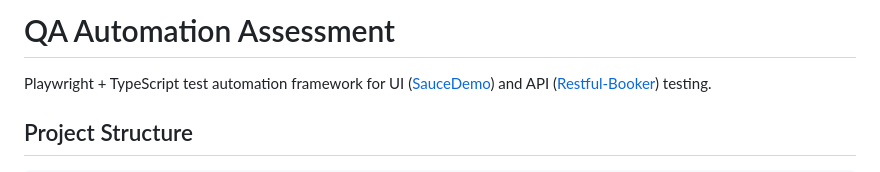
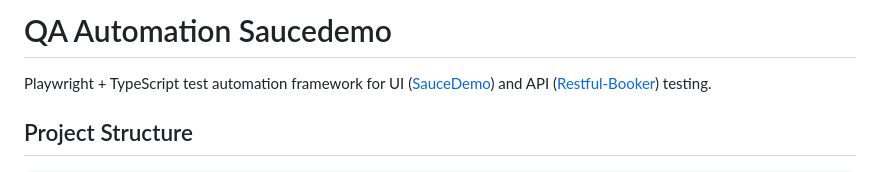
Before and after one commit to dule-dushanoski/saucedemo, a Markdown page: README.md, the part around the change. GitHub-like rendering.

Commit message:
Update title of README.md

```diff
--- a/README.md
+++ b/README.md
@@ -1,4 +1,4 @@
-# QA Automation Assessment
+# QA Automation Saucedemo
 
 Playwright + TypeScript test automation framework for UI ([SauceDemo](https://www.saucedemo.com/)) and API ([Restful-Booker](https://restful-booker.herokuapp.com/)) testing.
 
```
